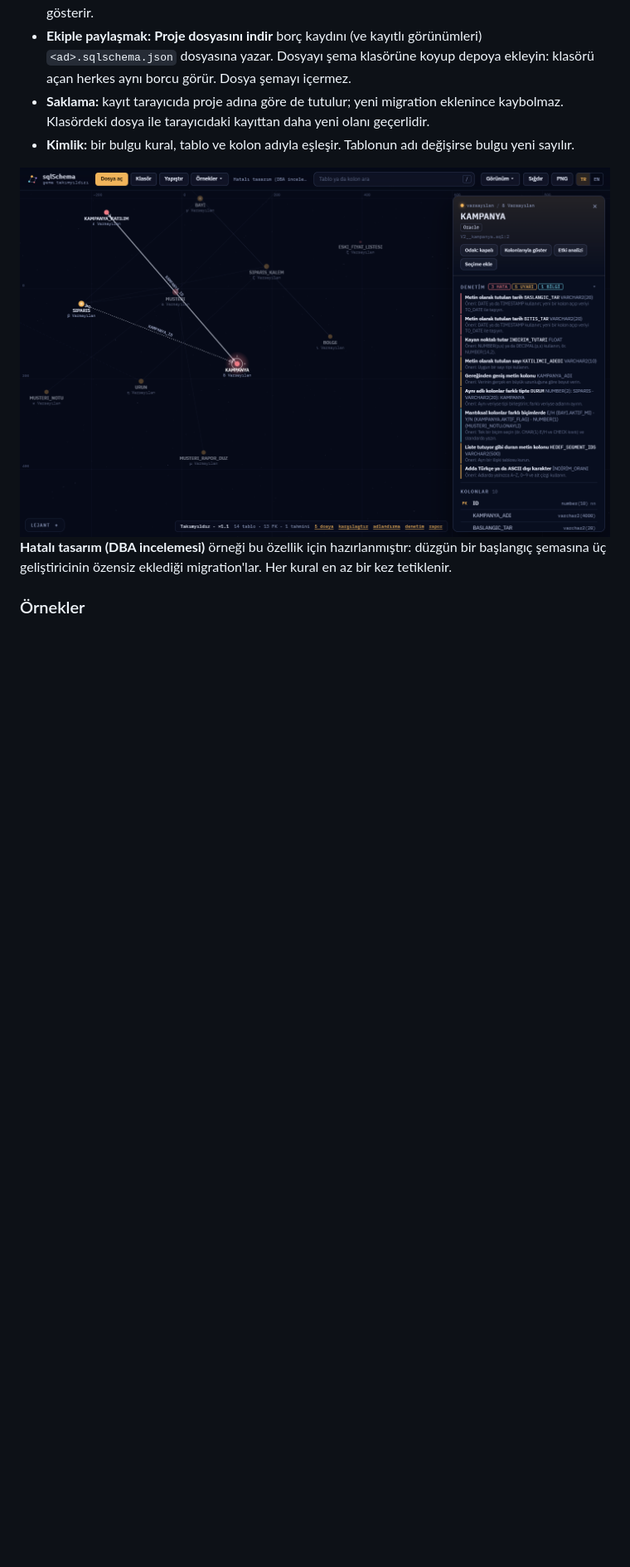
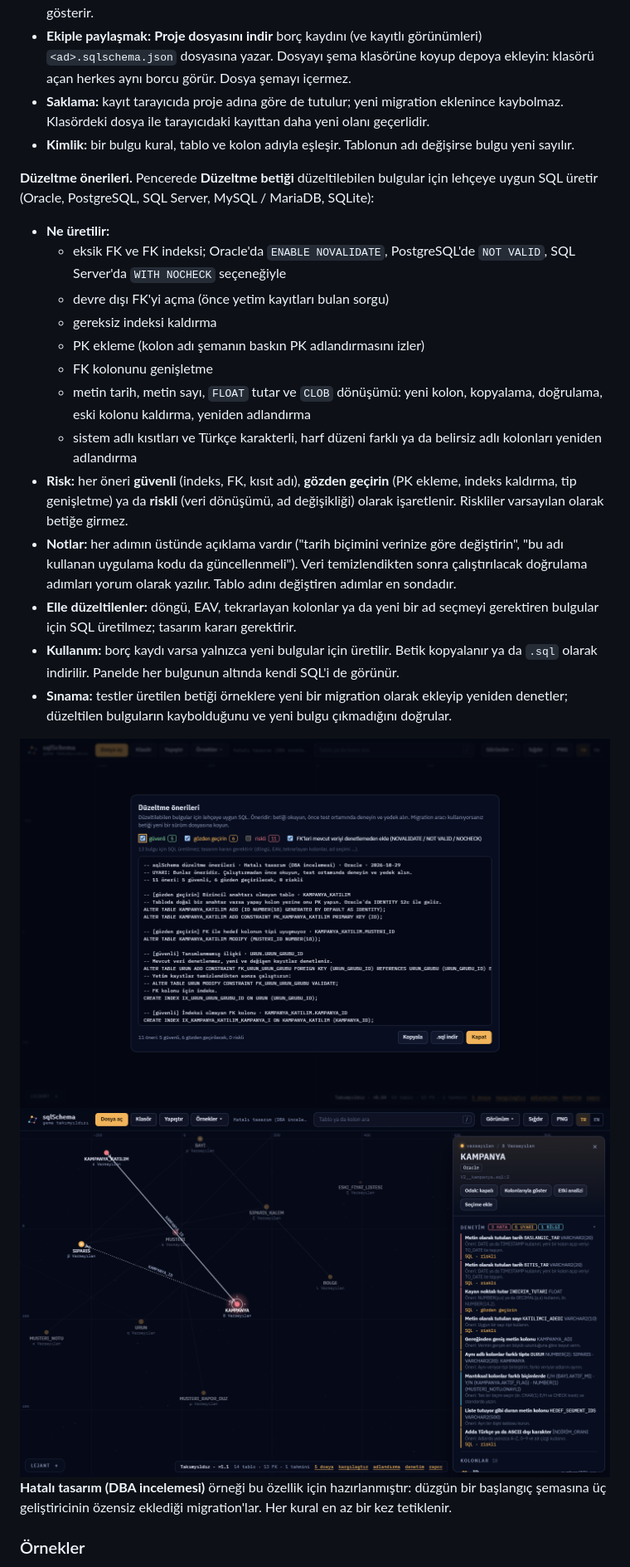
Before and after one commit to umitkrkmz/sqlSchema, a Markdown page: README.md, the part around one of its changes. Shown at 83% size. GitHub-like rendering; pictures changed too: docs/images/tr/duzeltme-onerileri.png (added), docs/images/tr/tasarim-denetimi.png; blank space fills up the shorter version.

```diff
--- a/README.md
+++ b/README.md
@@ -431,6 +431,23 @@ Kurallar dört grupta toplanır:
 - **Saklama:** kayıt tarayıcıda proje adına göre de tutulur; yeni migration eklenince kaybolmaz. Klasördeki dosya ile tarayıcıdaki kayıttan daha yeni olanı geçerlidir.
 - **Kimlik:** bir bulgu kural, tablo ve kolon adıyla eşleşir. Tablonun adı değişirse bulgu yeni sayılır.
 
+**Düzeltme önerileri.** Pencerede **Düzeltme betiği** düzeltilebilen bulgular için lehçeye uygun SQL üretir (Oracle, PostgreSQL, SQL Server, MySQL / MariaDB, SQLite):
+- **Ne üretilir:**
+  - eksik FK ve FK indeksi; Oracle'da `ENABLE NOVALIDATE`, PostgreSQL'de `NOT VALID`, SQL Server'da `WITH NOCHECK` seçeneğiyle
+  - devre dışı FK'yi açma (önce yetim kayıtları bulan sorgu)
+  - gereksiz indeksi kaldırma
+  - PK ekleme (kolon adı şemanın baskın PK adlandırmasını izler)
+  - FK kolonunu genişletme
+  - metin tarih, metin sayı, `FLOAT` tutar ve `CLOB` dönüşümü: yeni kolon, kopyalama, doğrulama, eski kolonu kaldırma, yeniden adlandırma
+  - sistem adlı kısıtları ve Türkçe karakterli, harf düzeni farklı ya da belirsiz adlı kolonları yeniden adlandırma
+- **Risk:** her öneri **güvenli** (indeks, FK, kısıt adı), **gözden geçirin** (PK ekleme, indeks kaldırma, tip genişletme) ya da **riskli** (veri dönüşümü, ad değişikliği) olarak işaretlenir. Riskliler varsayılan olarak betiğe girmez.
+- **Notlar:** her adımın üstünde açıklama vardır ("tarih biçimini verinize göre değiştirin", "bu adı kullanan uygulama kodu da güncellenmeli"). Veri temizlendikten sonra çalıştırılacak doğrulama adımları yorum olarak yazılır. Tablo adını değiştiren adımlar en sondadır.
+- **Elle düzeltilenler:** döngü, EAV, tekrarlayan kolonlar ya da yeni bir ad seçmeyi gerektiren bulgular için SQL üretilmez; tasarım kararı gerektirir.
+- **Kullanım:** borç kaydı varsa yalnızca yeni bulgular için üretilir. Betik kopyalanır ya da `.sql` olarak indirilir. Panelde her bulgunun altında kendi SQL'i de görünür.
+- **Sınama:** testler üretilen betiği örneklere yeni bir migration olarak ekleyip yeniden denetler; düzeltilen bulguların kaybolduğunu ve yeni bulgu çıkmadığını doğrular.
+
+<img src="docs/images/tr/duzeltme-onerileri.png" alt="Düzeltme önerileri: risk seçimi ve Oracle betiği" width="900">
+
 <img src="docs/images/tr/tasarim-denetimi.png" alt="Tasarım denetimi: hatalı tablolar haritada kırmızı, panelde KAMPANYA tablosunun bulguları" width="900">
 
 **Hatalı tasarım (DBA incelemesi)** örneği bu özellik için hazırlanmıştır: düzgün bir başlangıç şemasına üç geliştiricinin özensiz eklediği migration'lar. Her kural en az bir kez tetiklenir.
```
Also changed, not shown: other parts of README.md (+19 -0 lines), AGENTS.md (+3 -2 lines), CHANGELOG.md (+4 -0 lines), docs/images/en/duzeltme-onerileri.png (added), docs/images/en/tasarim-denetimi.png, 10 other files.
